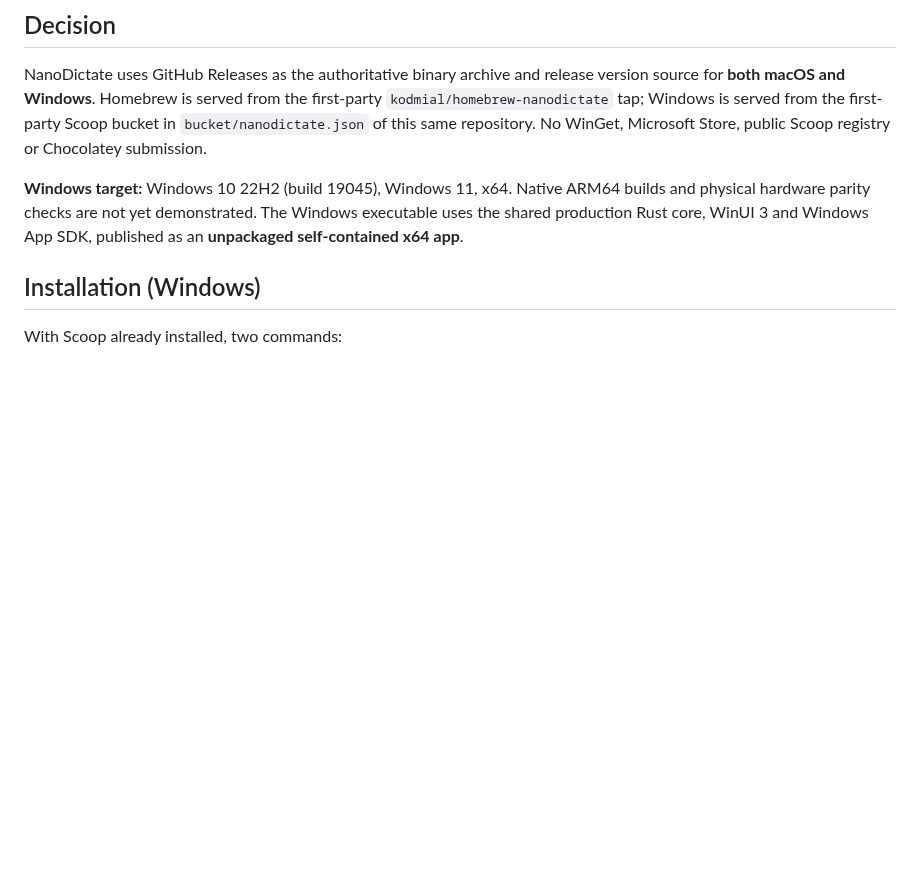
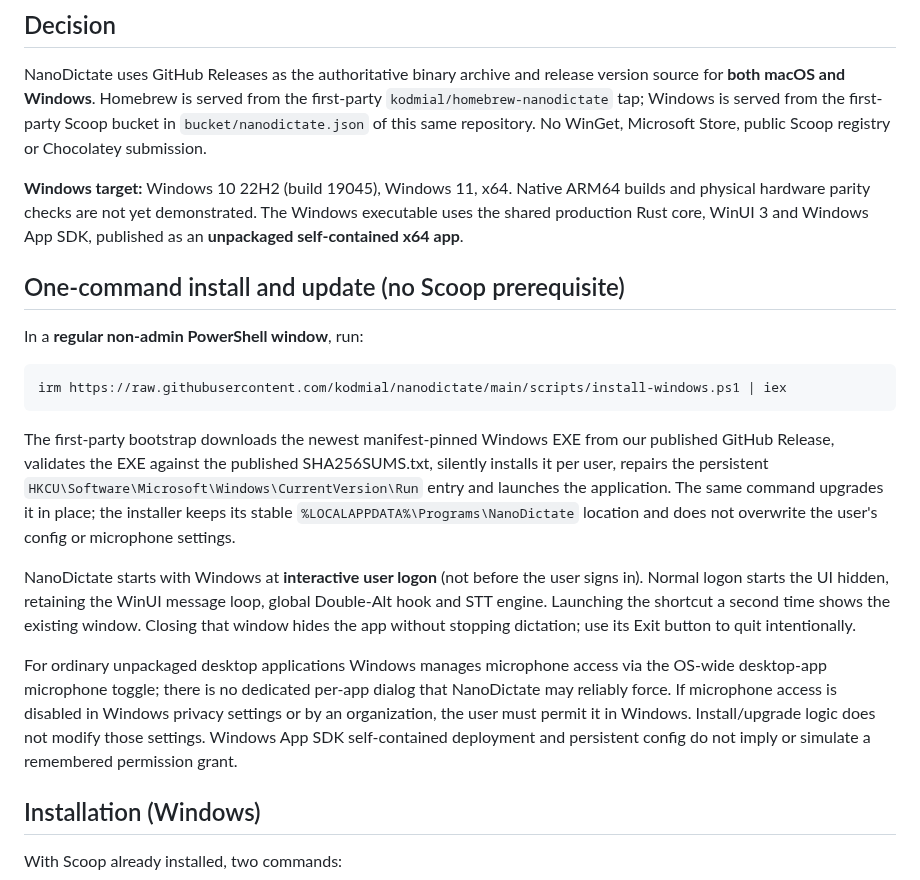
Before and after one commit to kodmial/nanodictate, a Markdown page: windows/DISTRIBUTION.md, the part around the change. GitHub-like rendering; blank space fills up the shorter version.

Commit message:
docs(windows): document one-command install, background logon and stable microphone settings

````diff
--- a/windows/DISTRIBUTION.md
+++ b/windows/DISTRIBUTION.md
@@ -12,6 +12,36 @@ No WinGet, Microsoft Store, public Scoop registry or Chocolatey submission.
 ARM64 builds and physical hardware parity checks are not yet demonstrated.
 The Windows executable uses the shared production Rust core, WinUI 3 and
 Windows App SDK, published as an **unpackaged self-contained x64 app**.
+
+## One-command install and update (no Scoop prerequisite)
+
+In a **regular non-admin PowerShell window**, run:
+
+```powershell
+irm https://raw.githubusercontent.com/kodmial/nanodictate/main/scripts/install-windows.ps1 | iex
+```
+
+The first-party bootstrap downloads the newest manifest-pinned Windows EXE
+from our published GitHub Release, validates the EXE against the published
+SHA256SUMS.txt, silently installs it per user, repairs the persistent
+`HKCU\Software\Microsoft\Windows\CurrentVersion\Run` entry and launches the
+application. The same command upgrades it in place; the installer keeps its
+stable `%LOCALAPPDATA%\Programs\NanoDictate` location and does not overwrite
+the user's config or microphone settings.
+
+NanoDictate starts with Windows at **interactive user logon** (not before the
+user signs in). Normal logon starts the UI hidden, retaining the WinUI message
+loop, global Double-Alt hook and STT engine. Launching the shortcut a second
+time shows the existing window. Closing that window hides the app without
+stopping dictation; use its Exit button to quit intentionally.
+
+For ordinary unpackaged desktop applications Windows manages microphone
+access via the OS-wide desktop-app microphone toggle; there is no dedicated
+per-app dialog that NanoDictate may reliably force. If microphone access is
+disabled in Windows privacy settings or by an organization, the user must
+permit it in Windows. Install/upgrade logic does not modify those settings.
+Windows App SDK self-contained deployment and persistent config do not imply
+or simulate a remembered permission grant.
 
 ## Installation (Windows)
 
````
